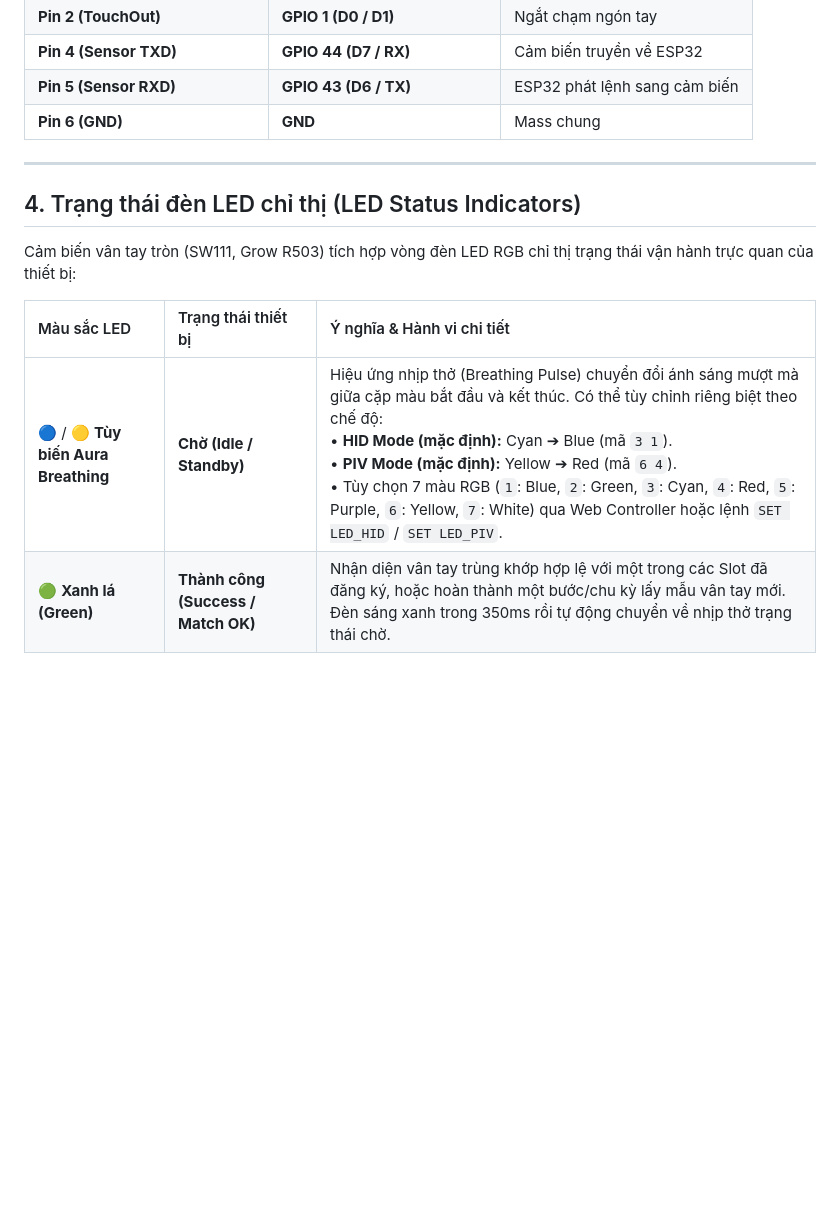
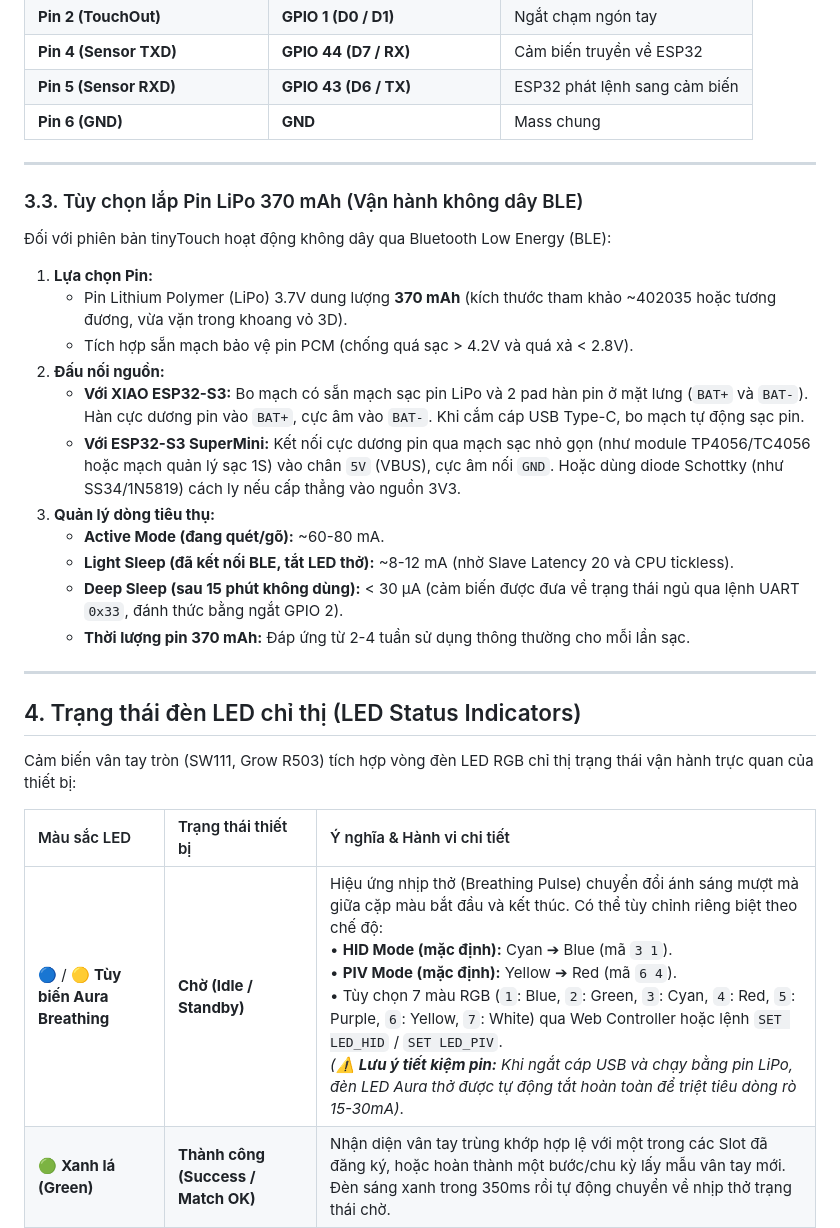
Before and after one commit to minhnkt/tiny-touch, a Markdown page: docs/HARDWARE.md, the part around the change. Rendered like a GitHub page; blank space fills up the shorter version.

Commit message:
docs: sync hardware, flash guide, and business report with ble and battery specs

```diff
--- a/docs/HARDWARE.md
+++ b/docs/HARDWARE.md
@@ -106,13 +106,31 @@ Mạch **ESP32-S3 SuperMini** kết nối với **SW111**:
 
 ---
 
+### 3.3. Tùy chọn lắp Pin LiPo 370 mAh (Vận hành không dây BLE)
+
+Đối với phiên bản tinyTouch hoạt động không dây qua Bluetooth Low Energy (BLE):
+
+1. **Lựa chọn Pin:**
+   - Pin Lithium Polymer (LiPo) 3.7V dung lượng **370 mAh** (kích thước tham khảo ~402035 hoặc tương đương, vừa vặn trong khoang vỏ 3D).
+   - Tích hợp sẵn mạch bảo vệ pin PCM (chống quá sạc > 4.2V và quá xả < 2.8V).
+2. **Đấu nối nguồn:**
+   - **Với XIAO ESP32-S3:** Bo mạch có sẵn mạch sạc pin LiPo và 2 pad hàn pin ở mặt lưng (`BAT+` và `BAT-`). Hàn cực dương pin vào `BAT+`, cực âm vào `BAT-`. Khi cắm cáp USB Type-C, bo mạch tự động sạc pin.
+   - **Với ESP32-S3 SuperMini:** Kết nối cực dương pin qua mạch sạc nhỏ gọn (như module TP4056/TC4056 hoặc mạch quản lý sạc 1S) vào chân `5V` (VBUS), cực âm nối `GND`. Hoặc dùng diode Schottky (như SS34/1N5819) cách ly nếu cấp thẳng vào nguồn 3V3.
+3. **Quản lý dòng tiêu thụ:**
+   - **Active Mode (đang quét/gõ):** ~60-80 mA.
+   - **Light Sleep (đã kết nối BLE, tắt LED thở):** ~8-12 mA (nhờ Slave Latency 20 và CPU tickless).
+   - **Deep Sleep (sau 15 phút không dùng):** < 30 µA (cảm biến được đưa về trạng thái ngủ qua lệnh UART `0x33`, đánh thức bằng ngắt GPIO 2).
+   - **Thời lượng pin 370 mAh:** Đáp ứng từ 2-4 tuần sử dụng thông thường cho mỗi lần sạc.
+
+---
+
 ## 4. Trạng thái đèn LED chỉ thị (LED Status Indicators)
 
 Cảm biến vân tay tròn (SW111, Grow R503) tích hợp vòng đèn LED RGB chỉ thị trạng thái vận hành trực quan của thiết bị:
 
 | Màu sắc LED | Trạng thái thiết bị | Ý nghĩa & Hành vi chi tiết |
 |:---|:---|:---|
-| 🔵 / 🟡 **Tùy biến Aura Breathing** | **Chờ (Idle / Standby)** | Hiệu ứng nhịp thở (Breathing Pulse) chuyển đổi ánh sáng mượt mà giữa cặp màu bắt đầu và kết thúc. Có thể tùy chỉnh riêng biệt theo chế độ:<br>• **HID Mode (mặc định):** Cyan ➔ Blue (mã `3 1`).<br>• **PIV Mode (mặc định):** Yellow ➔ Red (mã `6 4`).<br>• Tùy chọn 7 màu RGB (`1`: Blue, `2`: Green, `3`: Cyan, `4`: Red, `5`: Purple, `6`: Yellow, `7`: White) qua Web Controller hoặc lệnh `SET LED_HID` / `SET LED_PIV`. |
+| 🔵 / 🟡 **Tùy biến Aura Breathing** | **Chờ (Idle / Standby)** | Hiệu ứng nhịp thở (Breathing Pulse) chuyển đổi ánh sáng mượt mà giữa cặp màu bắt đầu và kết thúc. Có thể tùy chỉnh riêng biệt theo chế độ:<br>• **HID Mode (mặc định):** Cyan ➔ Blue (mã `3 1`).<br>• **PIV Mode (mặc định):** Yellow ➔ Red (mã `6 4`).<br>• Tùy chọn 7 màu RGB (`1`: Blue, `2`: Green, `3`: Cyan, `4`: Red, `5`: Purple, `6`: Yellow, `7`: White) qua Web Controller hoặc lệnh `SET LED_HID` / `SET LED_PIV`.<br>*(⚠️ **Lưu ý tiết kiệm pin:** Khi ngắt cáp USB và chạy bằng pin LiPo, đèn LED Aura thở được tự động tắt hoàn toàn để triệt tiêu dòng rò 15-30mA)*. |
 | 🟢 **Xanh lá (Green)** | **Thành công (Success / Match OK)** | Nhận diện vân tay trùng khớp hợp lệ với một trong các Slot đã đăng ký, hoặc hoàn thành một bước/chu kỳ lấy mẫu vân tay mới. Đèn sáng xanh trong 350ms rồi tự động chuyển về nhịp thở trạng thái chờ. |
 | 🔴 **Đỏ (Red)** | **Lỗi / Không khớp (Error / Mismatch)** | Vân tay đặt vào không khớp với bất kỳ Slot nào trong bộ nhớ, ngón tay nhấc ra quá sớm khiến cảm biến chụp lỗi, hoặc quy trình đăng ký thất bại. Đèn sáng đỏ cảnh báo trong 350ms rồi tự động chuyển về nhịp thở trạng thái chờ. |
 | 🟣 **Tím / Chớp nháy (Prompt)** | **Yêu cầu xác thực (Auth Required)** | Đèn nhấp nháy chuyển trạng thái khi thiết bị nhận lệnh quản trị `AUTH` hoặc nạp OTA, nhắc người dùng chạm vân tay hợp lệ vào cảm biến để cấp quyền. |
```
Also changed, not shown: docs/BAO_CAO_NGHIEP_VU.md (+12 -9 lines), docs/BUILD_AND_FLASH.md (+3 -1 lines).
